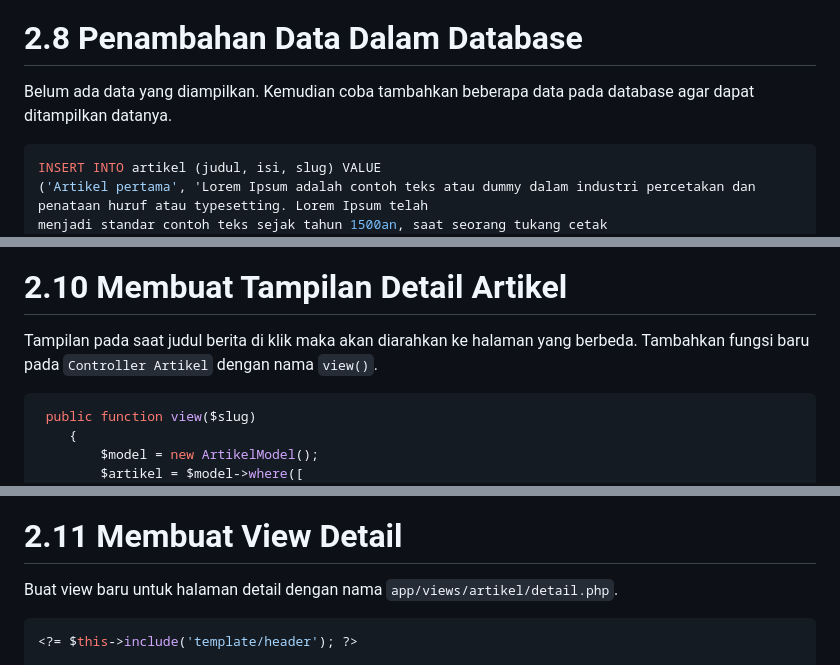
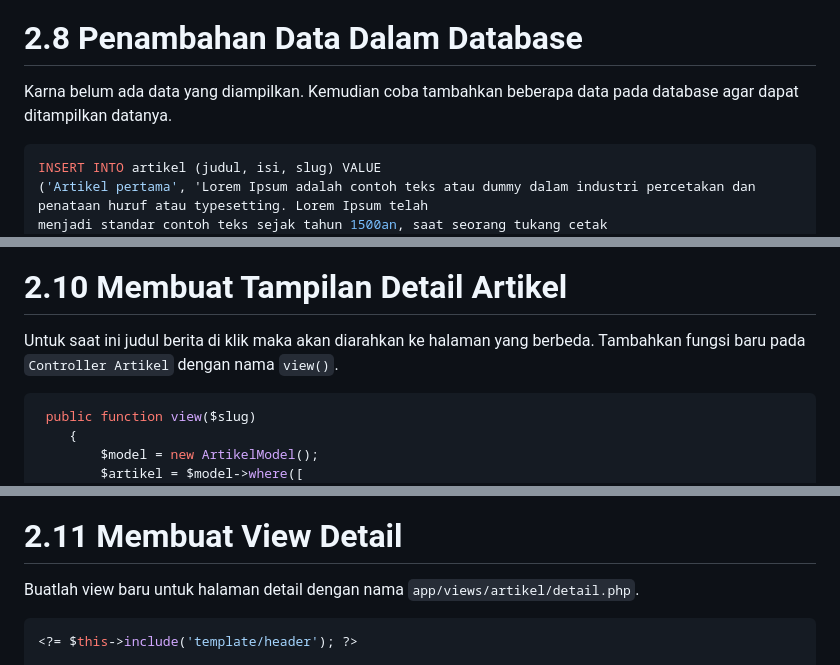
Before and after one commit to akmal-hafiz/PRATIKUM_WEB2, a Markdown page: README.md, 3 parts joined by grey strips. Rendered like a GitHub page.

````diff
--- a/README.md
+++ b/README.md
@@ -403,7 +403,7 @@ Buka browser kembali, dengan mengakses url `http://localhost:8080/artikel`.
 
 # 2.8 Penambahan Data Dalam Database
 
-Belum ada data yang diampilkan. Kemudian coba tambahkan beberapa data pada database agar dapat ditampilkan datanya.
+Karna belum ada data yang diampilkan. Kemudian coba tambahkan beberapa data pada database agar dapat ditampilkan datanya.
 
 ```bash
 INSERT INTO artikel (judul, isi, slug) VALUE
@@ -428,7 +428,7 @@ Refresh kembali browser, sehingga akan ditampilkan hasilnya.
 
 # 2.10 Membuat Tampilan Detail Artikel
 
-Tampilan pada saat judul berita di klik maka akan diarahkan ke halaman yang berbeda. Tambahkan fungsi baru pada `Controller Artikel` dengan nama `view()`.
+Untuk saat ini judul berita di klik maka akan diarahkan ke halaman yang berbeda. Tambahkan fungsi baru pada `Controller Artikel` dengan nama `view()`.
 
 ```bash
  public function view($slug)
@@ -454,7 +454,7 @@ Tampilan pada saat judul berita di klik maka akan diarahkan ke halaman yang berb
 
 # 2.11 Membuat View Detail
 
-Buat view baru untuk halaman detail dengan nama `app/views/artikel/detail.php`.
+Buatlah view baru untuk halaman detail dengan nama `app/views/artikel/detail.php`.
 
 ```bash
 <?= $this->include('template/header'); ?>
````
Also changed, not shown: other parts of README.md (+7 -7 lines).
